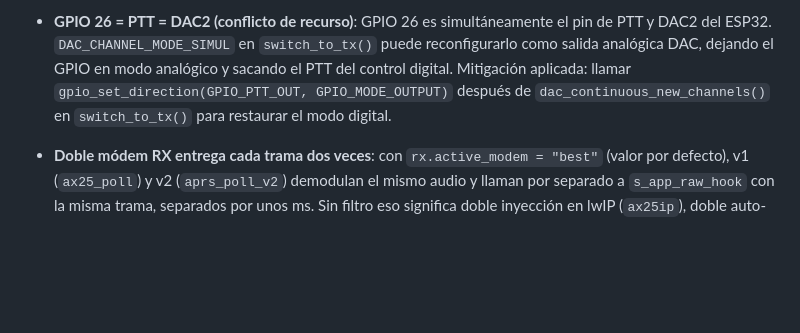
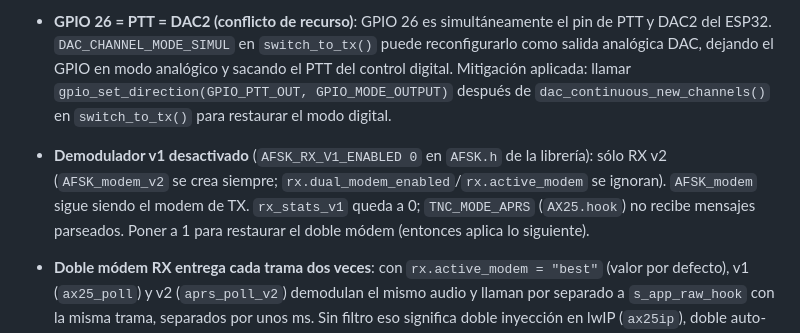
Before and after one commit to luisesn/esp32-ax25-modem, a Markdown page: CLAUDE.md, the part around the change. GitHub-like rendering; blank space fills up the shorter version.

Commit message:
feat: disable AFSK demodulator v1 and address dual modem RX frame duplication

```diff
--- a/CLAUDE.md
+++ b/CLAUDE.md
@@ -239,6 +239,8 @@ TX (despachado por receive_audio_task desde s_tx_queue):
 
 - **GPIO 26 = PTT = DAC2 (conflicto de recurso)**: GPIO 26 es simultáneamente el pin de PTT y DAC2 del ESP32. `DAC_CHANNEL_MODE_SIMUL` en `switch_to_tx()` puede reconfigurarlo como salida analógica DAC, dejando el GPIO en modo analógico y sacando el PTT del control digital. Mitigación aplicada: llamar `gpio_set_direction(GPIO_PTT_OUT, GPIO_MODE_OUTPUT)` después de `dac_continuous_new_channels()` en `switch_to_tx()` para restaurar el modo digital.
 
+- **Demodulador v1 desactivado** (`AFSK_RX_V1_ENABLED 0` en `AFSK.h` de la librería): sólo RX v2 (`AFSK_modem_v2` se crea siempre; `rx.dual_modem_enabled`/`rx.active_modem` se ignoran). `AFSK_modem` sigue siendo el modem de TX. `rx_stats_v1` queda a 0; `TNC_MODE_APRS` (`AX25.hook`) no recibe mensajes parseados. Poner a 1 para restaurar el doble módem (entonces aplica lo siguiente).
+
 - **Doble módem RX entrega cada trama dos veces**: con `rx.active_modem = "best"` (valor por defecto), v1 (`ax25_poll`) y v2 (`aprs_poll_v2`) demodulan el mismo audio y llaman por separado a `s_app_raw_hook` con la misma trama, separados por unos ms. Sin filtro eso significa doble inyección en lwIP (`ax25ip`), doble auto-ACK y doble digipetición — en un ping por RF se ve como `DUP!` y dos ciclos TX. El dedup está **en `on_ax25_raw_frame()`** (`rx_frame_is_duplicate()`, ventana `RX_DUP_WINDOW_MS` = 300 ms, comparación byte a byte), que es el punto donde convergen todos los consumidores. No añadir un segundo filtro en LibAPRS (rompería `rx_stats_v1`/`rx_stats_v2`) ni en `ax25ip.c`/`digipeater.c`.
 
 - **Polaridad PTT**: El hardware usa PTT **activo alto** (1 = transmitiendo, 0 = reposo). El control de PTT está centralizado en `AFSK.cpp`. **No invertir** las llamadas a `gpio_set_level`.
```
